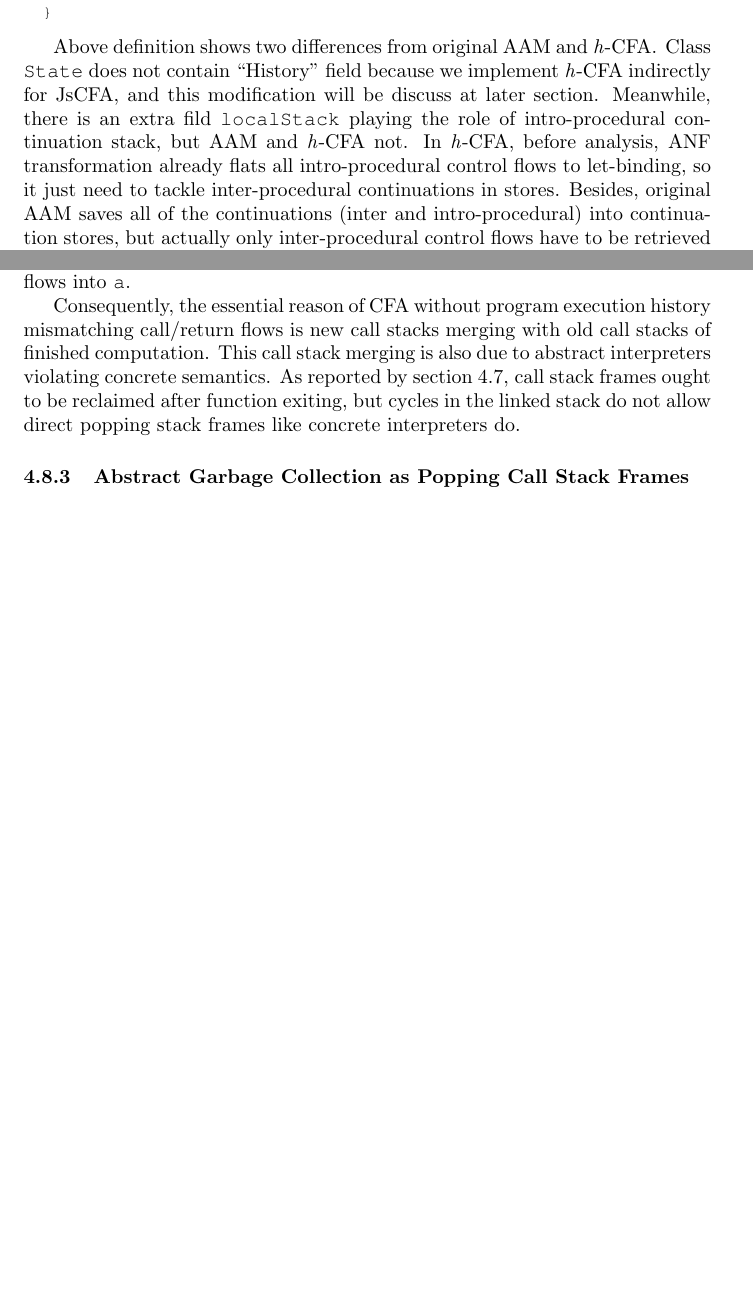
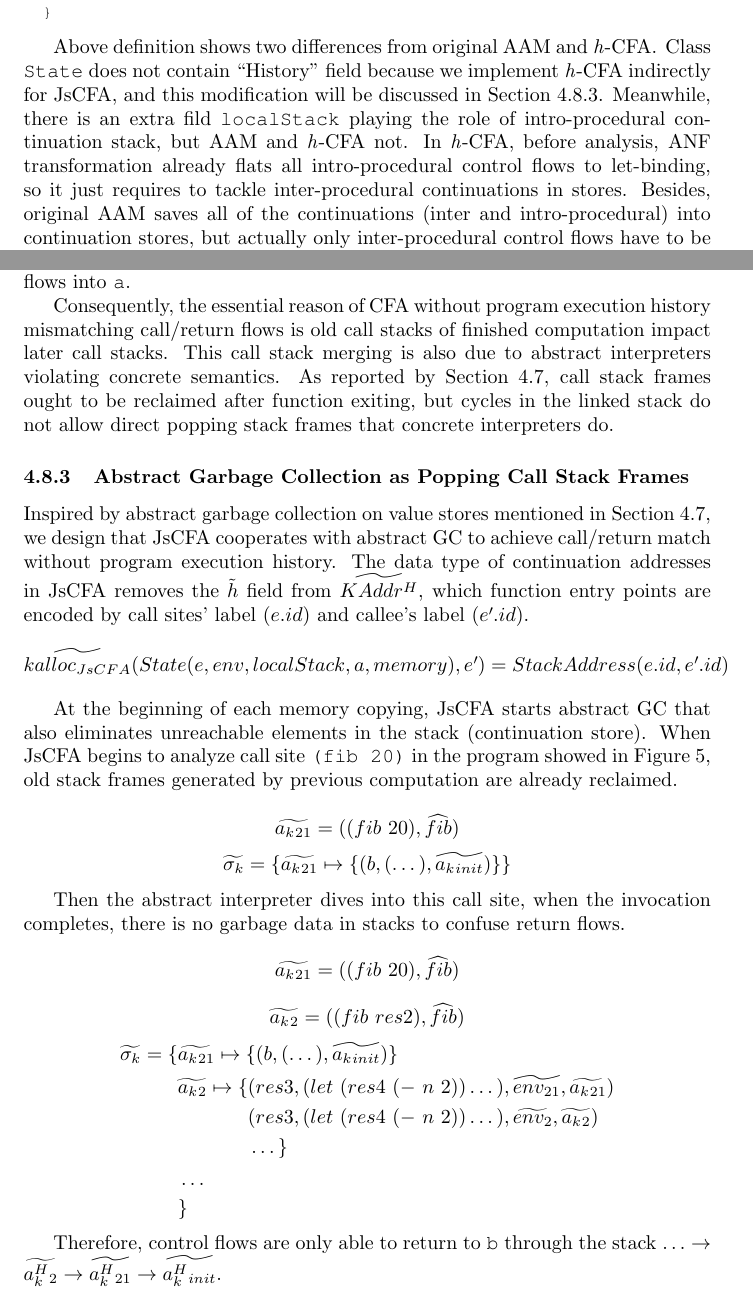
Before and after one commit to fiigii/Master-Thesis, a LaTeX thesis (thesis.tex): two parts of pages 15 and 29 of 29, joined at a grey line, cut so that both start at the same text, the shorter picture padded with empty space. Compiled offline with pdfLaTeX.

Commit message:
complete section 4

```diff
--- a/thesis.tex
+++ b/thesis.tex
@@ -34,7 +34,7 @@
 \makeatletter
 \def\tagform@#1{\maketag@@@{[\ignorespaces#1\unskip\@@italiccorr]}}
 \makeatother
-\title{The Essence of Pushdown Control Flow Analysis \\ and Efficient Application for JavaScript Analysis}
+\title{The Essence of Pushdown Control Flow Analysis \\ and Efficient Application for JavaScript}
 \author{Fei Peng}
 \begin{document}
 \maketitle
@@ -741,8 +741,8 @@ The core data structure of the AAM of JsCFA is class \verb|State| (corresponding
   }
 \end{lstlisting}
 
-Above definition shows two differences from original AAM and \textit{h}-CFA\@. Class \verb|State| does not contain ``History'' field because we implement \textit{h}-CFA indirectly for JsCFA, and this modification will be discuss at later section.
-Meanwhile, there is an extra fild \verb|localStack| playing the role of intro-procedural continuation stack, but AAM and \textit{h}-CFA not. In \textit{h}-CFA, before analysis, ANF transformation already flats all intro-procedural control flows to let-binding, so it just need to tackle inter-procedural continuations in stores. Besides, original AAM saves all of the continuations (inter and intro-procedural) into continuation stores, but actually only inter-procedural control flows have to be retrieved nondeterministically and intro-procedural continuations are always deterministic.
+Above definition shows two differences from original AAM and \textit{h}-CFA\@. Class \verb|State| does not contain ``History'' field because we implement \textit{h}-CFA indirectly for JsCFA, and this modification will be discussed in Section~\ref{subs:stack-gc}.
+Meanwhile, there is an extra fild \verb|localStack| playing the role of intro-procedural continuation stack, but AAM and \textit{h}-CFA not. In \textit{h}-CFA, before analysis, ANF transformation already flats all intro-procedural control flows to let-binding, so it just requires to tackle inter-procedural continuations in stores. Besides, original AAM saves all of the continuations (inter and intro-procedural) into continuation stores, but actually only inter-procedural control flows have to be retrieved nondeterministically and intro-procedural continuations are always deterministic.
 Consequently, we partition continuations in two places that make semantics clearer and performance better.
 
 Following JAM, the abstracting abstract machine of JsCFA also distinguish three types of transition states: evaluation, continuation, and application.
@@ -1329,10 +1329,48 @@ This continuation allocation is similar with 1-CFA that characterizes function e
 
 Then, when we complete computing \verb|(fib res2)|, the abstract interpreter will be confused by merged stack, which return through either $\dots \to \widetilde{a_k{}_{2}} \to \widetilde{a_k{}_{21}}$ or $\dots \to \widetilde{a_k{}_{2}} \to \widetilde{a_k{}_{11}}$. In other words, the analysis result of \verb|(fib 20)| also can flows into \verb|a|.
 
-Consequently, the essential reason of CFA without program execution history mismatching call/return flows is new call stacks merging with old call stacks of finished computation. This call stack merging is also due to abstract interpreters violating concrete semantics. As reported by section~\ref{sub:filtering}, call stack frames ought to be reclaimed after function exiting, but cycles in the linked stack do not allow direct popping stack frames like concrete interpreters do.
+Consequently, the essential reason of CFA without program execution history mismatching call/return flows is old call stacks of finished computation impact later call stacks. This call stack merging is also due to abstract interpreters violating concrete semantics. As reported by Section~\ref{sub:filtering}, call stack frames ought to be reclaimed after function exiting, but cycles in the linked stack do not allow direct popping stack frames that concrete interpreters do.
 
 \subsubsection{Abstract Garbage Collection as Popping Call Stack Frames}
 \label{subs:stack-gc}
+Inspired by abstract garbage collection on value stores mentioned in Section~\ref{sub:filtering}, we design that JsCFA cooperates with abstract GC to achieve call/return match without program execution history. The data type of continuation addresses in JsCFA removes the $\tilde{h}$ field from $\widetilde{KAddr^H}$, which function entry points are encoded by call sites' label ($e.id$) and callee's label ($e\textprime .id$).
+\[
+\widetilde{kalloc_{JsCFA}}(State(e, env, localStack, a, memory), e\textprime) = StackAddress(e.id, e\textprime .id)
+\]
 
+At the beginning of each memory copying, JsCFA starts abstract GC that also eliminates unreachable elements in the stack (continuation store).
+When JsCFA begins to analyze call site \verb|(fib 20)| in the program showed in Figure~\ref{fig:anf-fib}, old stack frames generated by previous computation are already reclaimed.
 
+\[
+\widetilde{a_k{}_{21}} = ((fib\ 20), \widehat{fib})
+\]
+\[
+\widetilde{\sigma_k} = \{\widetilde{a_k{}_{21}} \mapsto \{(b, (\dots), \widetilde{a_k{}_{init}}) \} \}
+\]
+
+Then the abstract interpreter dives into this call site, when the invocation completes, there is no garbage data in stacks to confuse return flows.
+\[
+\widetilde{a_k{}_{21}} = ((fib\ 20), \widehat{fib})
+\]
+\[
+\widetilde{a_k{}_{2}} = ((fib\ res2), \widehat{fib})
+\]
+\[
+\begin{aligned}
+\widetilde{\sigma_k} = \{
+                          {}& \widetilde{a_k{}_{21}} \mapsto \{(b, (\dots), \widetilde{a_k{}_{init}}) \} {}\\
+                            &
+                            \begin{aligned}
+                              \widetilde{a_k{}_{2}} \mapsto
+                              \{{}& (res3, (let\ (res4\ (-\ n\ 2)) \dots), \widetilde{env_{21}}, \widetilde{a_k{}_{21}}) {}\\
+                              & (res3, (let\ (res4\ (-\ n\ 2)) \dots), \widetilde{env_2}, \widetilde{a_k{}_{2}}) {} \\
+                              & \dots
+                              \}
+                            \end{aligned} {}\\
+                            & \dots {}\\
+                            & \}
+\end{aligned}
+\]
+
+Therefore, control flows are only able to return to \verb|b| through the stack $\dots \to \widetilde{a^H_k{}_{2}} \to \widetilde{a^H_k{}_{21}} \to \widetilde{a^H_k{}_{init}}$.
 \end{document}
```
Also changed, not shown: thesis.tex (26 more changed lines).
